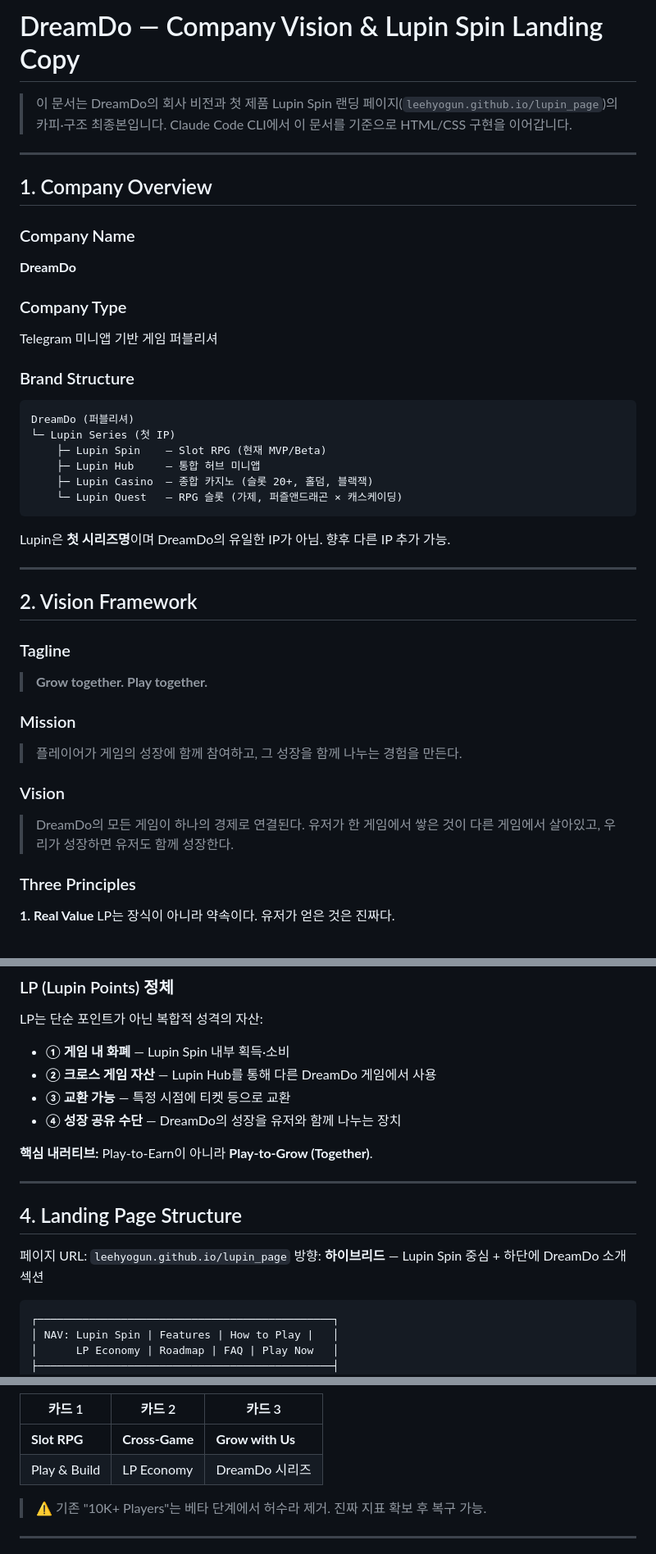
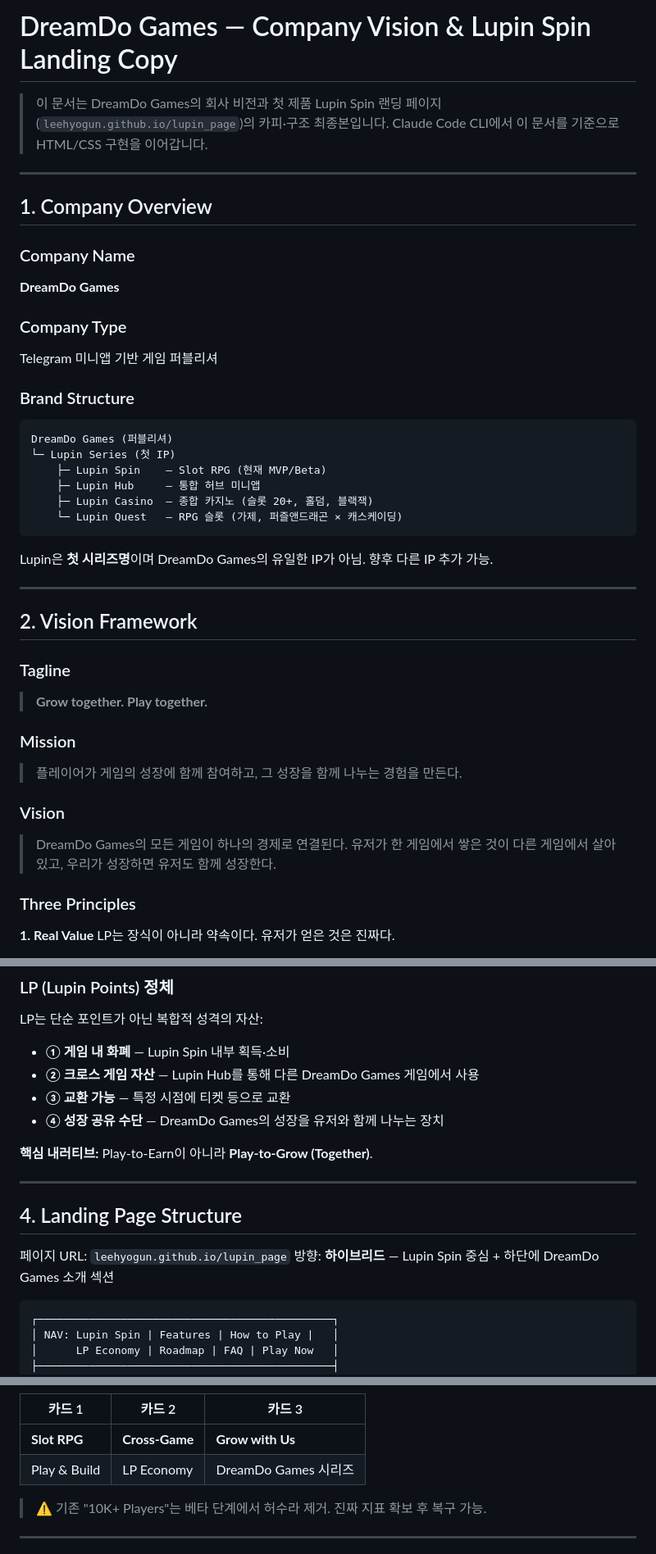
Before and after one commit to leehyogun/lupin_page, a Markdown page: lupin_page/DREAMDO_VISION.md, 3 parts joined by grey strips. Shown at 82% size. GitHub-like rendering.

Commit message:
rename DreamDo to DreamDo Games in internal vision doc
Co-Authored-By: Claude Opus 4.7 (1M context) <noreply@anthropic.com>

````diff
--- a/lupin_page/DREAMDO_VISION.md
+++ b/lupin_page/DREAMDO_VISION.md
@@ -1,20 +1,20 @@
-# DreamDo — Company Vision & Lupin Spin Landing Copy
+# DreamDo Games — Company Vision & Lupin Spin Landing Copy
 
-> 이 문서는 DreamDo의 회사 비전과 첫 제품 Lupin Spin 랜딩 페이지(`leehyogun.github.io/lupin_page`)의 카피·구조 최종본입니다. Claude Code CLI에서 이 문서를 기준으로 HTML/CSS 구현을 이어갑니다.
+> 이 문서는 DreamDo Games의 회사 비전과 첫 제품 Lupin Spin 랜딩 페이지(`leehyogun.github.io/lupin_page`)의 카피·구조 최종본입니다. Claude Code CLI에서 이 문서를 기준으로 HTML/CSS 구현을 이어갑니다.
 
 ---
 
 ## 1. Company Overview
 
 ### Company Name
-**DreamDo**
+**DreamDo Games**
 
 ### Company Type
 Telegram 미니앱 기반 게임 퍼블리셔
 
 ### Brand Structure
 ```
-DreamDo (퍼블리셔)
+DreamDo Games (퍼블리셔)
 └─ Lupin Series (첫 IP)
     ├─ Lupin Spin    — Slot RPG (현재 MVP/Beta)
     ├─ Lupin Hub     — 통합 허브 미니앱
@@ -22,7 +22,7 @@ DreamDo (퍼블리셔)
     └─ Lupin Quest   — RPG 슬롯 (가제, 퍼즐앤드래곤 × 캐스케이딩)
 ```
 
-Lupin은 **첫 시리즈명**이며 DreamDo의 유일한 IP가 아님. 향후 다른 IP 추가 가능.
+Lupin은 **첫 시리즈명**이며 DreamDo Games의 유일한 IP가 아님. 향후 다른 IP 추가 가능.
 
 ---
 
@@ -35,7 +35,7 @@ Lupin은 **첫 시리즈명**이며 DreamDo의 유일한 IP가 아님. 향후
 > 플레이어가 게임의 성장에 함께 참여하고, 그 성장을 함께 나누는 경험을 만든다.
 
 ### Vision
-> DreamDo의 모든 게임이 하나의 경제로 연결된다. 유저가 한 게임에서 쌓은 것이 다른 게임에서 살아있고, 우리가 성장하면 유저도 함께 성장한다.
+> DreamDo Games의 모든 게임이 하나의 경제로 연결된다. 유저가 한 게임에서 쌓은 것이 다른 게임에서 살아있고, 우리가 성장하면 유저도 함께 성장한다.
 
 ### Three Principles
 
@@ -92,9 +92,9 @@ LP (Lupin Points) 획득
 LP는 단순 포인트가 아닌 복합적 성격의 자산:
 
 - **① 게임 내 화폐** — Lupin Spin 내부 획득·소비
-- **② 크로스 게임 자산** — Lupin Hub를 통해 다른 DreamDo 게임에서 사용
+- **② 크로스 게임 자산** — Lupin Hub를 통해 다른 DreamDo Games 게임에서 사용
 - **③ 교환 가능** — 특정 시점에 티켓 등으로 교환
-- **④ 성장 공유 수단** — DreamDo의 성장을 유저와 함께 나누는 장치
+- **④ 성장 공유 수단** — DreamDo Games의 성장을 유저와 함께 나누는 장치
 
 **핵심 내러티브:** Play-to-Earn이 아니라 **Play-to-Grow (Together)**.
 
@@ -103,7 +103,7 @@ LP는 단순 포인트가 아닌 복합적 성격의 자산:
 ## 4. Landing Page Structure
 
 페이지 URL: `leehyogun.github.io/lupin_page`
-방향: **하이브리드** — Lupin Spin 중심 + 하단에 DreamDo 소개 섹션
+방향: **하이브리드** — Lupin Spin 중심 + 하단에 DreamDo Games 소개 섹션
 
 ```
 ┌──────────────────────────────────────────────┐
@@ -148,7 +148,7 @@ LP는 단순 포인트가 아닌 복합적 성격의 자산:
 | 카드 1 | 카드 2 | 카드 3 |
 |--------|--------|--------|
 | **Slot RPG** | **Cross-Game** | **Grow with Us** |
-| Play & Build | LP Economy | DreamDo 시리즈 |
+| Play & Build | LP Economy | DreamDo Games 시리즈 |
 
 > ⚠️ 기존 "10K+ Players"는 베타 단계에서 허수라 제거. 진짜 지표 확보 후 복구 가능.
 
````
Also changed, not shown: other parts of lupin_page/DREAMDO_VISION.md (+16 -16 lines).
